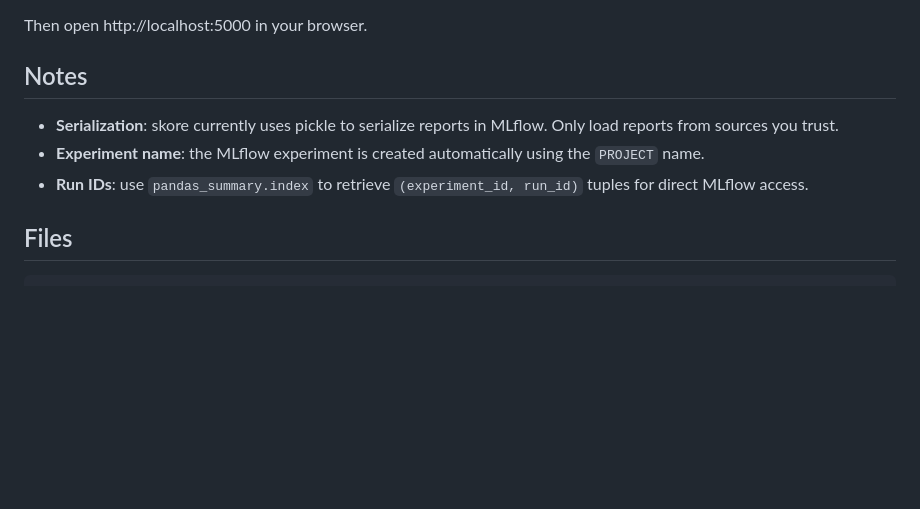
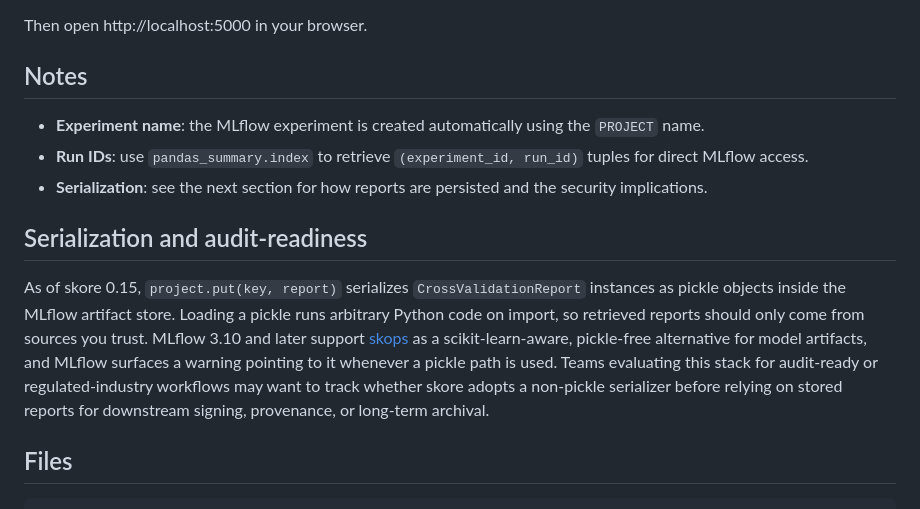
Before and after one commit to slevin48/mlflow, a Markdown page: README.md, the part around the change. GitHub-like rendering; blank space fills up the shorter version.

Commit message:
docs: add pickle-free serialization roadmap note (#16)
Expand the serialization note into a dedicated "Serialization and
audit-readiness" subsection that records pickle's security implications
and points to MLflow 3.10+'s skops support, so readers evaluating the
stack for regulated workflows know where to look.

Closes #13

Co-authored-by: slevin48 <yann.debray@gadz.org>
Co-authored-by: Claude Opus 4.7 (1M context) <noreply@anthropic.com>

```diff
--- a/README.md
+++ b/README.md
@@ -105,9 +105,13 @@ Then open http://localhost:5000 in your browser.
 
 ## Notes
 
-- **Serialization**: skore currently uses pickle to serialize reports in MLflow. Only load reports from sources you trust.
 - **Experiment name**: the MLflow experiment is created automatically using the `PROJECT` name.
 - **Run IDs**: use `pandas_summary.index` to retrieve `(experiment_id, run_id)` tuples for direct MLflow access.
+- **Serialization**: see the next section for how reports are persisted and the security implications.
+
+## Serialization and audit-readiness
+
+As of skore 0.15, `project.put(key, report)` serializes `CrossValidationReport` instances as pickle objects inside the MLflow artifact store. Loading a pickle runs arbitrary Python code on import, so retrieved reports should only come from sources you trust. MLflow 3.10 and later support [skops](https://skops.readthedocs.io/) as a scikit-learn-aware, pickle-free alternative for model artifacts, and MLflow surfaces a warning pointing to it whenever a pickle path is used. Teams evaluating this stack for audit-ready or regulated-industry workflows may want to track whether skore adopts a non-pickle serializer before relying on stored reports for downstream signing, provenance, or long-term archival.
 
 ## Files
 
```
